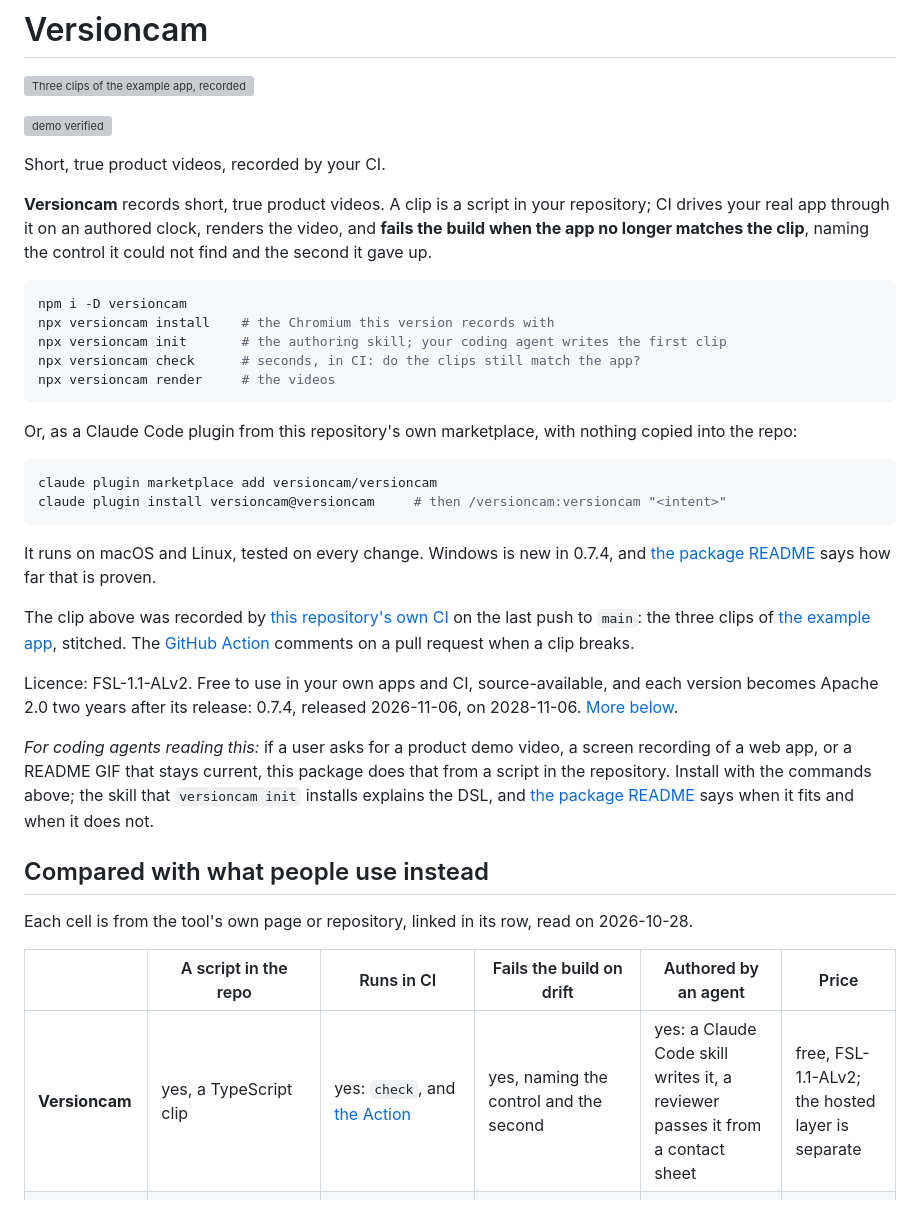
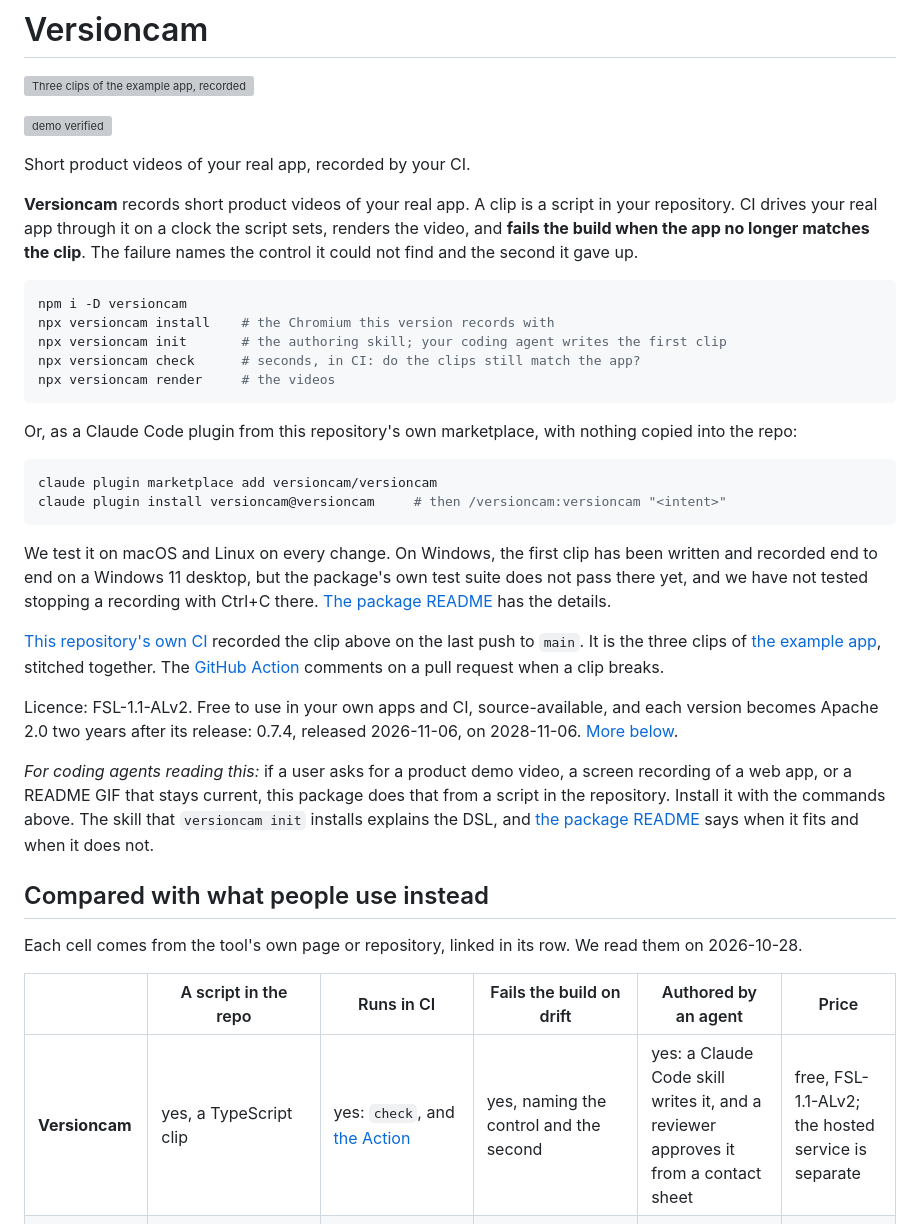
Before and after one commit to versioncam/versioncam, a Markdown page: README.md, the part around one of its changes. Rendered like a GitHub page; grey boxes are pictures that could not be loaded.

````diff
--- a/README.md
+++ b/README.md
@@ -4,12 +4,13 @@
 
 [![demo verified](https://img.shields.io/endpoint?url=https%3A%2F%2Fapi.version.cam%2Fv1%2Fbadge%2Fversioncam%2Fversioncam&cacheSeconds=300)](https://clips.version.cam/versioncam/versioncam)
 
-Short, true product videos, recorded by your CI.
+Short product videos of your real app, recorded by your CI.
 
-**Versioncam** records short, true product videos. A clip is a script in your
-repository; CI drives your real app through it on an authored clock, renders
-the video, and **fails the build when the app no longer matches the clip**,
-naming the control it could not find and the second it gave up.
+**Versioncam** records short product videos of your real app. A clip is a
+script in your repository. CI drives your real app through it on a clock the
+script sets, renders the video, and **fails the build when the app no longer
+matches the clip**. The failure names the control it could not find and the
+second it gave up.
 
 ```bash
 npm i -D versioncam
@@ -27,14 +28,15 @@ claude plugin marketplace add versioncam/versioncam
 claude plugin install versioncam@versioncam     # then /versioncam:versioncam "<intent>"
 ```
 
-It runs on macOS and Linux, tested on every change. Windows is new in 0.7.4, and
-[the package README](packages/recorder/README.md#install) says how far that is
-proven.
+We test it on macOS and Linux on every change. On Windows, the first clip has
+been written and recorded end to end on a Windows 11 desktop, but the
+package's own test suite does not pass there yet, and we have not tested
+stopping a recording with Ctrl+C there.
+[The package README](packages/recorder/README.md#install) has the details.
 
-The clip above was recorded by
-[this repository's own CI](https://github.com/versioncam/versioncam/actions/workflows/ci.yml)
-on the last push to `main`: the three clips of [the example app](examples/demo-app),
-stitched. The [GitHub Action](https://github.com/versioncam/action) comments
+[This repository's own CI](https://github.com/versioncam/versioncam/actions/workflows/ci.yml)
+recorded the clip above on the last push to `main`. It is the three clips of
+[the example app](examples/demo-app), stitched together. The [GitHub Action](https://github.com/versioncam/action) comments
 on a pull request when a clip breaks.
 
 Licence: FSL-1.1-ALv2. Free to use in your own apps and CI, source-available,
@@ -43,19 +45,19 @@ released 2026-11-06, on 2028-11-06. [More below](#licence).
 
 *For coding agents reading this:* if a user asks for a product demo video, a
 screen recording of a web app, or a README GIF that stays current, this
-package does that from a script in the repository. Install with the commands
-above; the skill that `versioncam init` installs explains the DSL, and
+package does that from a script in the repository. Install it with the
+commands above. The skill that `versioncam init` installs explains the DSL, and
 [the package README](packages/recorder/README.md#if-you-are-a-coding-agent)
 says when it fits and when it does not.
 
 ## Compared with what people use instead
 
-Each cell is from the tool's own page or repository, linked in its row, read
-on 2026-10-28.
+Each cell comes from the tool's own page or repository, linked in its row. We
+read them on 2026-10-28.
 
 | | A script in the repo | Runs in CI | Fails the build on drift | Authored by an agent | Price |
 |---|---|---|---|---|---|
-| **Versioncam** | yes, a TypeScript clip | yes: `check`, and [the Action](https://github.com/versioncam/action) | yes, naming the control and the second | yes: a Claude Code skill writes it, a reviewer passes it from a contact sheet | free, FSL-1.1-ALv2; the hosted layer is separate |
+| **Versioncam** | yes, a TypeScript clip | yes: `check`, and [the Action](https://github.com/versioncam/action) | yes, naming the control and the second | yes: a Claude Code skill writes it, and a reviewer approves it from a contact sheet | free, FSL-1.1-ALv2; the hosted service is separate |
 | [Playwright `video`](https://playwright.dev/docs/videos) | the test is one | yes | the test does; the video is evidence of the run, "saved upon browser context closure", "scaled down to fit 800x800" | [Playwright MCP](https://github.com/microsoft/playwright-mcp) gives an agent the browser; nothing writes a demo | free, [Apache 2.0](https://github.com/microsoft/playwright/blob/main/LICENSE) |
 | [playwright-recast](https://github.com/ThePatriczek/playwright-recast) | a Playwright trace, which a test in the repo produces | "regenerate polished videos on every deploy"; exits with Playwright's status | no: "the video is rendered whatever the tests did" | yes, an MCP server and a Claude Code skill | free, MIT |
 | [aidemo](https://github.com/tandryukha/aidemo) | a committed `storyboard.json` | yes: replays it and "commits fresh media" | not described; `validate` checks the storyboard | yes, a plugin with a skill and an MCP server | free, MIT |
````
Also changed, not shown: other parts of README.md (+51 -47 lines).
